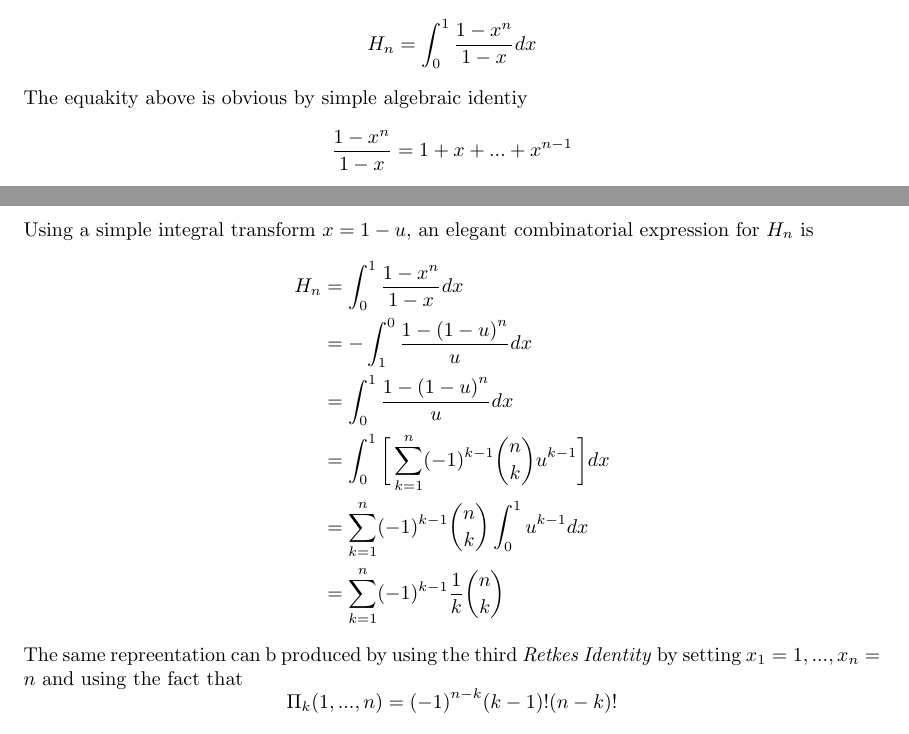
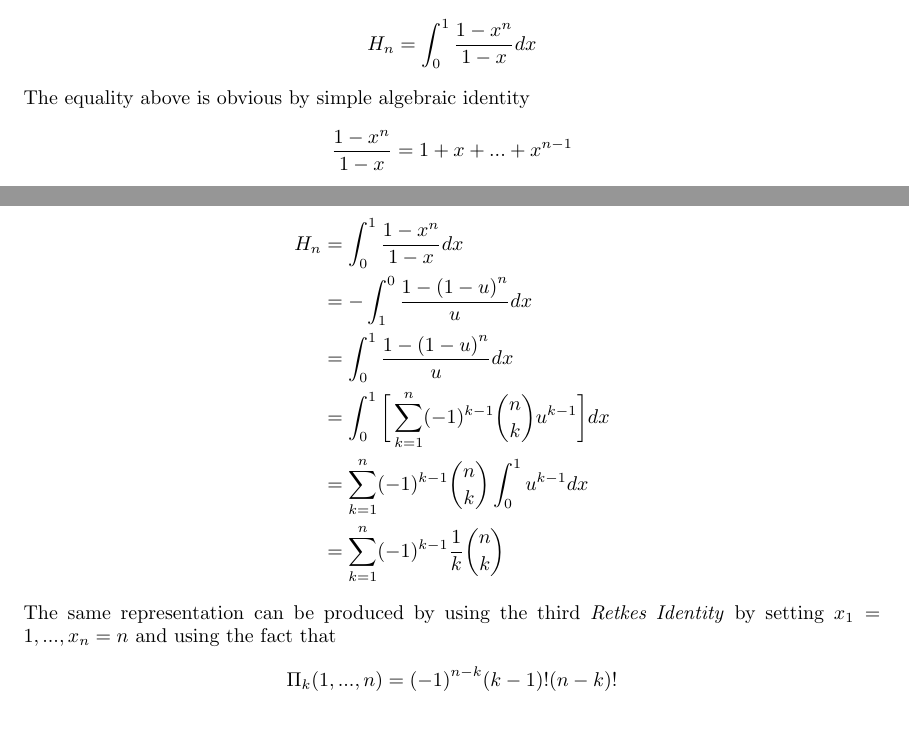
Before and after one commit to manikantareddyd/CS251-Assignments, a LaTeX document (2.tex): two parts of pages 2 and 3 of 5, joined at a grey line, cut so that both start at the same text. Compiled offline with pdfLaTeX.

Commit message:
Minor Changes. On the verge of Completion

```diff
--- a/2.tex
+++ b/2.tex
@@ -1,7 +1,7 @@
 \documentclass[2pt]{article}
 \usepackage{amsmath,amsthm,amssymb,geometry,graphicx,wrapfig,commath}
 \usepackage[font={small,it}]{caption}
-\title{Harmonic Number}
+\title{\textbf{Harmonic Number}}
 
 \begin{document}
 \date{\vspace{-5ex}}
@@ -55,11 +55,11 @@ An integral representation is given by
 \begin{equation}
 H_{n} = \int_{0}^{1} \frac{1-x^n}{1-x} dx \label{Euler equation}\nonumber
 \end{equation}
-The equakity above is obvious by simple algebraic identiy
+The equality above is obvious by simple algebraic identity
 \begin{equation}
 \frac{1-x^n}{1-x} = 1+x+...+x^{n-1}\nonumber
 \end{equation}
-Using a simple integral transform ${x = 1-u}$, an elegant combinatorial expression for $H_{n}$ is
+Using a simple integral transform ${x = 1-u}$, an elegant combinatorial expression for $H_{n}$ is\\
 \begin{align}
 H_{n} &= \int_{0}^{1} \frac{1-x^n}{1-x} dx\nonumber \\
 	 &= -\int_{1}^{0} \frac{1-{(1-u)}^n}{u} dx \nonumber \\
@@ -68,7 +68,7 @@ H_{n} &= \int_{0}^{1} \frac{1-x^n}{1-x} dx\nonumber \\
 	 &= \sum_{k=1}^{n} (-1)^{k-1} {n \choose k} \int_{0}^{1} u^{k-1} \nonumber dx\\
 	 &= \sum_{k=1}^{n} (-1)^{k-1} \frac{1}{k} {n \choose k} \nonumber
 \end{align}
-The same repreentation can b produced by using the third \emph{Retkes Identity} by setting $x_{1} = 1, . . . , x_{n} = n$ and using the fact that
+The same representation can be produced by using the third \emph{Retkes Identity} by setting $x_{1} = 1, . . . , x_{n} = n$ and using the fact that
 \begin{equation}
 {\Pi}_{k}(1, . . . , n) = {(-1)}^{n-k} (k-1)!(n-k)! \nonumber
 \end{equation}
```
Also changed, not shown: 2.pdf, 2 other files.
